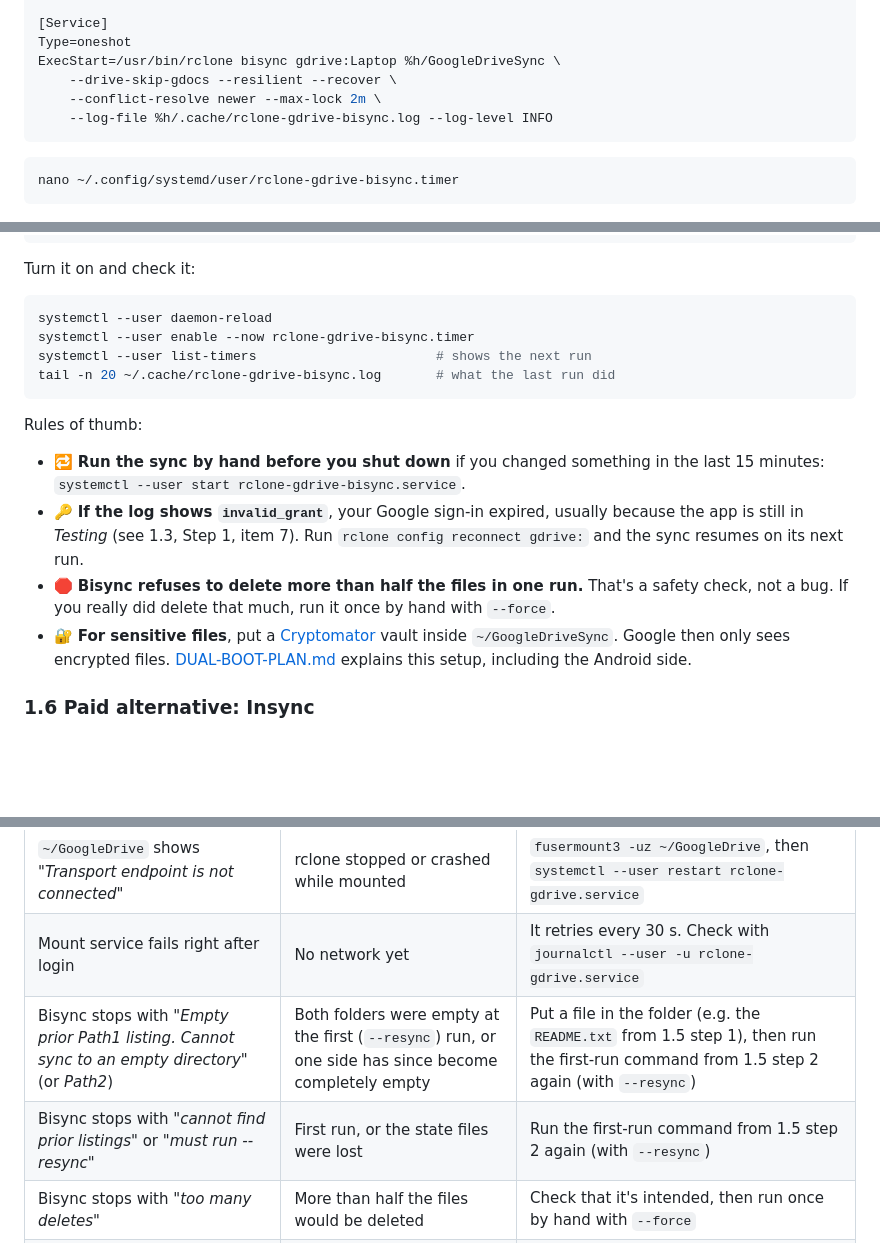
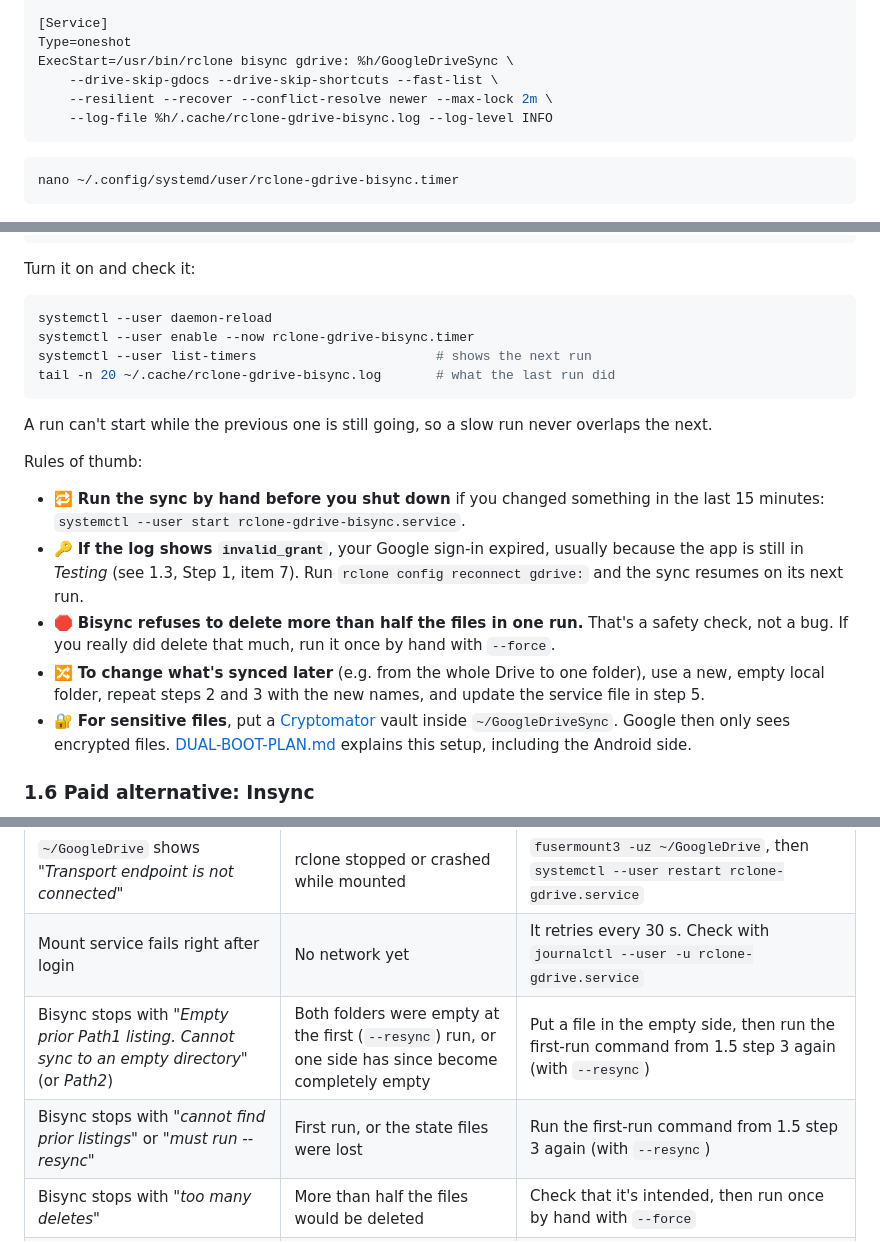
Before and after one commit to Toldry/zenbook-duo-linux-guide, a Markdown page: CLOUD-STORAGE.md, 3 parts joined by grey strips. Rendered like a GitHub page; blank space fills up the shorter version.

````diff
--- a/CLOUD-STORAGE.md
+++ b/CLOUD-STORAGE.md
@@ -313,9 +328,9 @@ Description=Two-way sync of Google Drive "Laptop" with ~/GoogleDriveSync
 
 [Service]
 Type=oneshot
-ExecStart=/usr/bin/rclone bisync gdrive:Laptop %h/GoogleDriveSync \
-    --drive-skip-gdocs --resilient --recover \
-    --conflict-resolve newer --max-lock 2m \
+ExecStart=/usr/bin/rclone bisync gdrive: %h/GoogleDriveSync \
+    --drive-skip-gdocs --drive-skip-shortcuts --fast-list \
+    --resilient --recover --conflict-resolve newer --max-lock 2m \
     --log-file %h/.cache/rclone-gdrive-bisync.log --log-level INFO
 ```
 
@@ -344,11 +359,14 @@ systemctl --user list-timers                       # shows the next run
 tail -n 20 ~/.cache/rclone-gdrive-bisync.log       # what the last run did
 ```
 
+A run can't start while the previous one is still going, so a slow run never overlaps the next.
+
 Rules of thumb:
 
 - 🔁 **Run the sync by hand before you shut down** if you changed something in the last 15 minutes: `systemctl --user start rclone-gdrive-bisync.service`.
 - 🔑 **If the log shows `invalid_grant`**, your Google sign-in expired, usually because the app is still in *Testing* (see 1.3, Step 1, item 7). Run `rclone config reconnect gdrive:` and the sync resumes on its next run.
 - 🛑 **Bisync refuses to delete more than half the files in one run.** That's a safety check, not a bug. If you really did delete that much, run it once by hand with `--force`.
+- 🔀 **To change what's synced later** (e.g. from the whole Drive to one folder), use a new, empty local folder, repeat steps 2 and 3 with the new names, and update the service file in step 5.
 - 🔐 **For sensitive files**, put a [Cryptomator](https://cryptomator.org) vault inside `~/GoogleDriveSync`. Google then only sees encrypted files. [DUAL-BOOT-PLAN.md](DUAL-BOOT-PLAN.md#key-decisions-and-why) explains this setup, including the Android side.
 
 ### 1.6 Paid alternative: Insync
@@ -467,8 +485,8 @@ If Ubuntu runs from the external drive ([GUIDE.md](GUIDE.md)):
 | `didn't find section in config file` | The remote name in the command doesn't match the one you created | `rclone listremotes` shows the names. Use them with the colon, e.g. `gdrive:` |
 | `~/GoogleDrive` shows *"Transport endpoint is not connected"* | rclone stopped or crashed while mounted | `fusermount3 -uz ~/GoogleDrive`, then `systemctl --user restart rclone-gdrive.service` |
 | Mount service fails right after login | No network yet | It retries every 30 s. Check with `journalctl --user -u rclone-gdrive.service` |
-| Bisync stops with *"Empty prior Path1 listing. Cannot sync to an empty directory"* (or *Path2*) | Both folders were empty at the first (`--resync`) run, or one side has since become completely empty | Put a file in the folder (e.g. the `README.txt` from 1.5 step 1), then run the first-run command from 1.5 step 2 again (with `--resync`) |
-| Bisync stops with *"cannot find prior listings"* or *"must run --resync"* | First run, or the state files were lost | Run the first-run command from 1.5 step 2 again (with `--resync`) |
+| Bisync stops with *"Empty prior Path1 listing. Cannot sync to an empty directory"* (or *Path2*) | Both folders were empty at the first (`--resync`) run, or one side has since become completely empty | Put a file in the empty side, then run the first-run command from 1.5 step 3 again (with `--resync`) |
+| Bisync stops with *"cannot find prior listings"* or *"must run --resync"* | First run, or the state files were lost | Run the first-run command from 1.5 step 3 again (with `--resync`) |
 | Bisync stops with *"too many deletes"* | More than half the files would be deleted | Check that it's intended, then run once by hand with `--force` |
 | Files named `….conflict1` appear | The same file changed on two devices between syncs | Compare them, keep the right one, delete the other |
 | Google transfers are slow, or `rateLimitExceeded` / `403` errors | You're over Google's per-user speed limit, or the remote still uses rclone's shared client ID | Normal now and then during big transfers. If `rclone config show gdrive` shows no `client_id`, switch to your own (end of [1.3](#13-connect-rclone-to-google-drive)) |
````
Also changed, not shown: other parts of CLOUD-STORAGE.md (+37 -22 lines).
